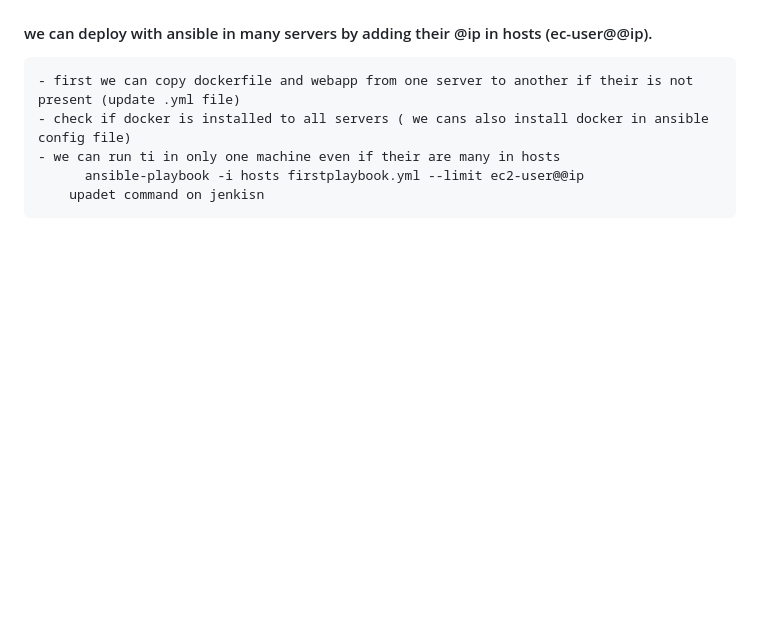
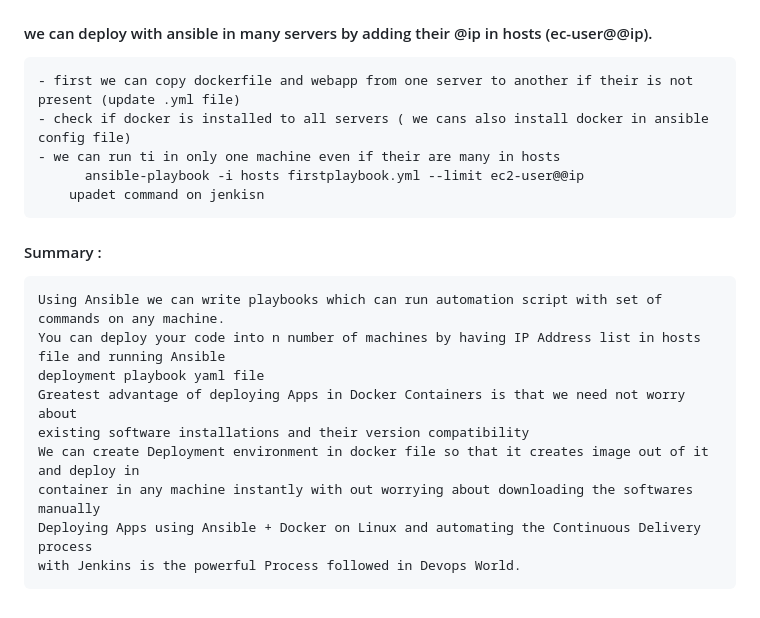
Before and after one commit to AminaB/devops, a Markdown page: cicd/Readem.md, the part around the change. GitHub-like rendering; blank space fills up the shorter version.

Commit message:
ci cd : resume

```diff
--- a/cicd/Readem.md
+++ b/cicd/Readem.md
@@ -129,3 +129,13 @@
     - we can run ti in only one machine even if their are many in hosts
           ansible-playbook -i hosts firstplaybook.yml --limit ec2-user@@ip
         upadet command on jenkisn
+#### Summary :
+    Using Ansible we can write playbooks which can run automation script with set of commands on any machine.
+    You can deploy your code into n number of machines by having IP Address list in hosts file and running Ansible
+    deployment playbook yaml file
+    Greatest advantage of deploying Apps in Docker Containers is that we need not worry about
+    existing software installations and their version compatibility
+    We can create Deployment environment in docker file so that it creates image out of it and deploy in
+    container in any machine instantly with out worrying about downloading the softwares manually
+    Deploying Apps using Ansible + Docker on Linux and automating the Continuous Delivery process
+    with Jenkins is the powerful Process followed in Devops World.
```
